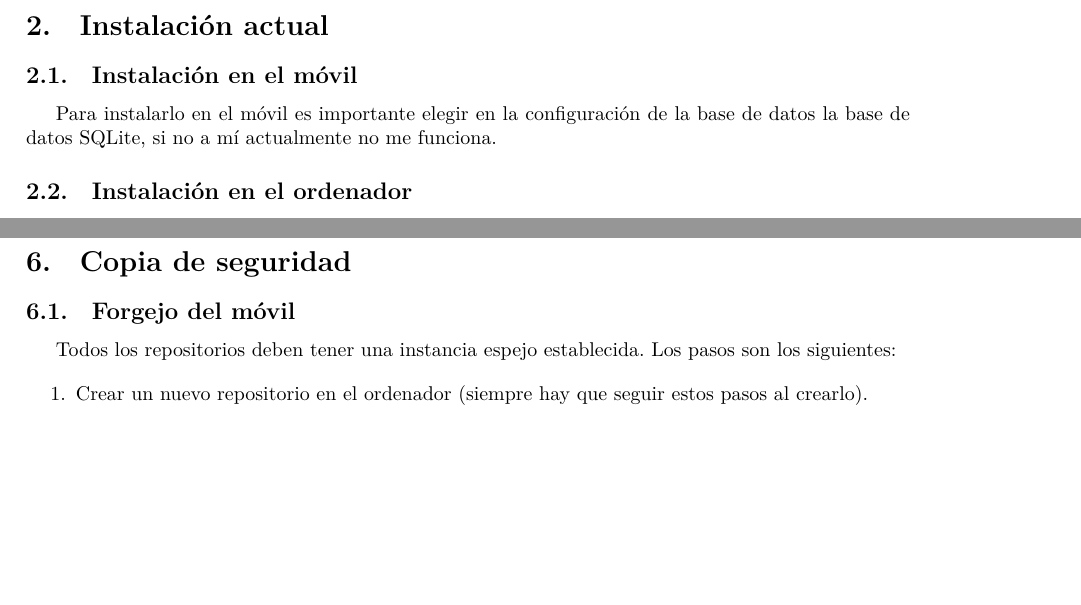
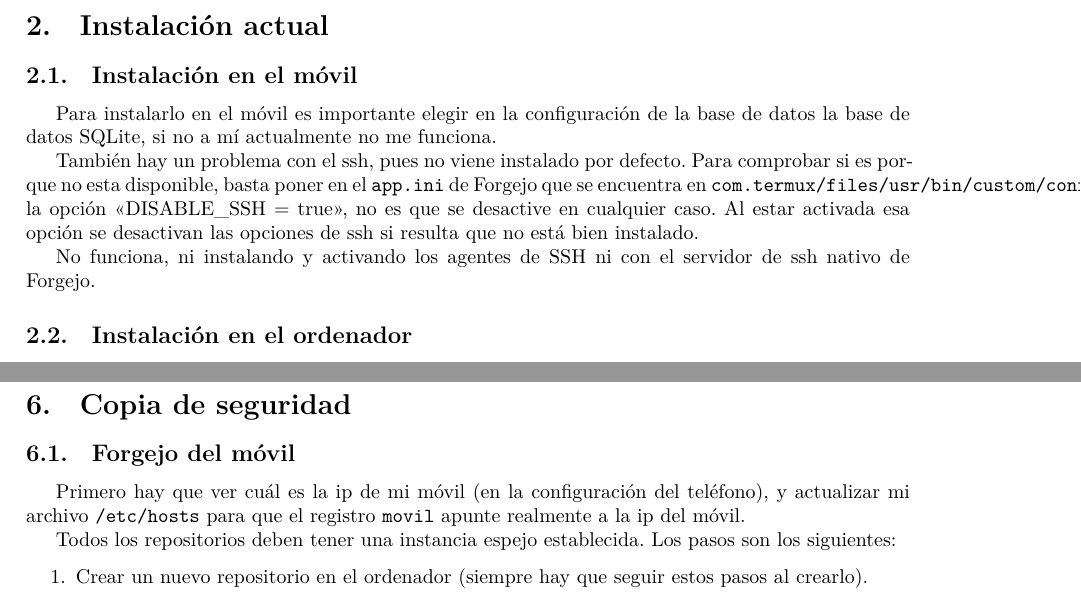
Before and after one commit to felmuncas14/felmuncas14.github.io, a LaTeX document (recursos/Fuentes/Forgejo/principal.tex): two parts of pages 3 and 4 of 4, joined at a grey line, cut so that both start at the same text, the shorter picture padded with empty space. Compiled offline with XeLaTeX.

Commit message:
Actualizo los archivos.

```diff
--- a/recursos/Fuentes/Forgejo/principal.tex
+++ b/recursos/Fuentes/Forgejo/principal.tex
@@ -66,6 +66,16 @@
     Para instalarlo en el móvil es importante elegir en la configuración de la base de
     datos la base de datos SQLite, si no a mí actualmente no me funciona.
 
+    También hay un problema con el ssh, pues no viene instalado por defecto. Para comprobar
+    si es porque no esta disponible, basta poner en el \texttt{app.ini} de Forgejo que
+    se encuentra en \texttt{com.termux/files/usr/bin/custom/conf} la opción
+    «DISABLE\_SSH = true»,
+    no es que se desactive en cualquier caso. Al estar activada esa opción se
+    desactivan las opciones de ssh si resulta que no está bien instalado.
+
+    No funciona, ni instalando y activando los agentes de SSH ni con el servidor
+    de ssh nativo de Forgejo.
+
     \subsection{Instalación en el ordenador}
     Forgejo lo tengo instalado desde un contenedor en podman, que se inicia automáticamente como
     un servicio de systemd que se encuentra en \texttt{/etc/containers/systemd/forgejo.container}.
@@ -123,6 +133,10 @@
 
     \section{Copia de seguridad}
     \subsection{Forgejo del móvil}
+    Primero hay que ver cuál es la ip de mi móvil (en la configuración del teléfono),
+    y actualizar mi archivo \texttt{/etc/hosts} para que el registro \texttt{movil}
+    apunte realmente a la ip del móvil.
+
     Todos los repositorios deben tener una instancia espejo establecida. Los pasos
     son los siguientes:
 
```
Also changed, not shown: recursos/PDFs/Alacritty.pdf, recursos/PDFs/Clockode.pdf, recursos/PDFs/Copias-de-seguridad.pdf, recursos/PDFs/Forgejo.pdf, recursos/PDFs/Gestionar-KeePassXC.pdf, recursos/PDFs/Gestión-de-la-página-web.pdf, recursos/PDFs/Gestor-de-archivos-lf.pdf, recursos/PDFs/Gestor-de-ventanas.pdf, recursos/PDFs/Instalación-de-VimTex.pdf, recursos/PDFs/LaTeX.pdf, recursos/PDFs/Navegador-Mullvad.pdf, recursos/PDFs/Reinstalación-del-sistema.pdf, recursos/PDFs/SearxNG.pdf, recursos/PDFs/Servicio-de-uWSGI.pdf, 1 more files.
